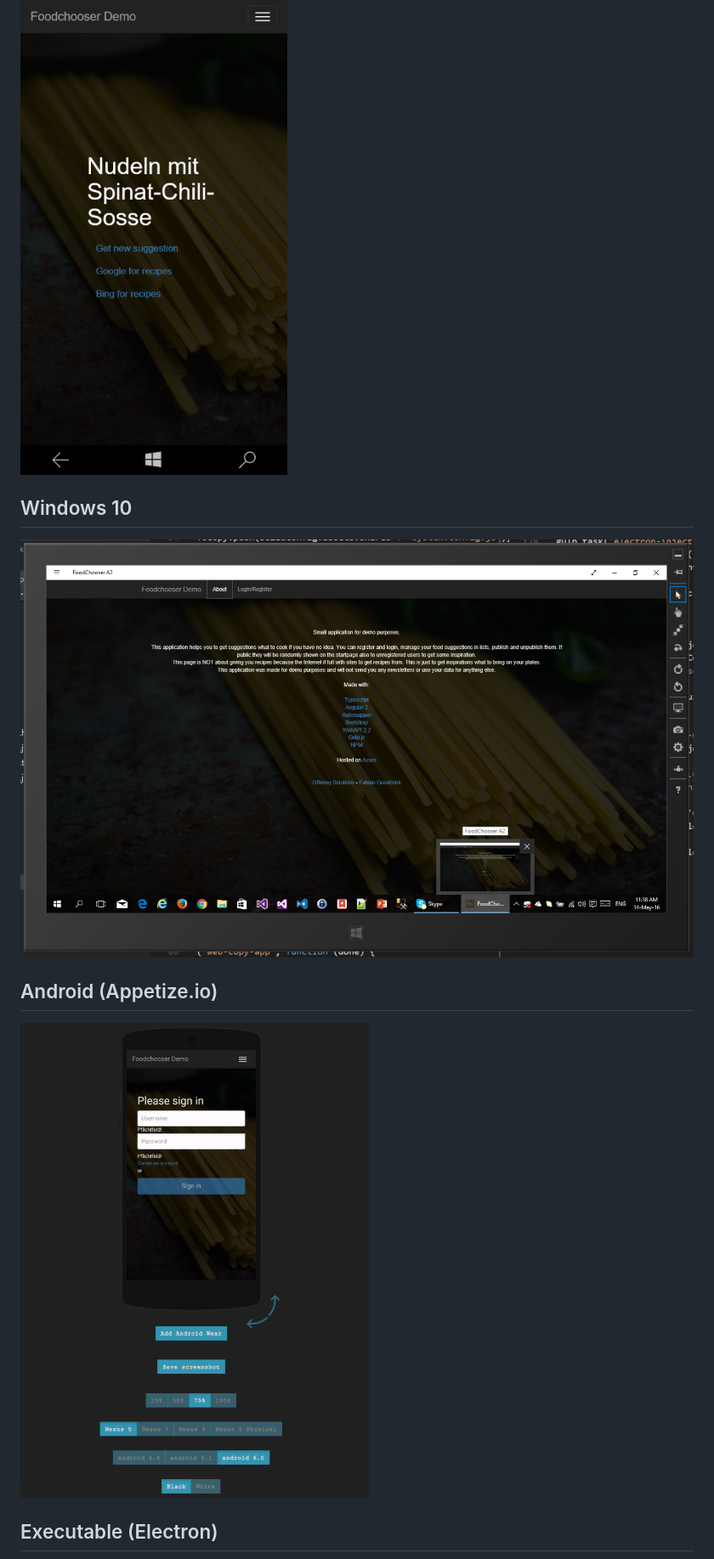
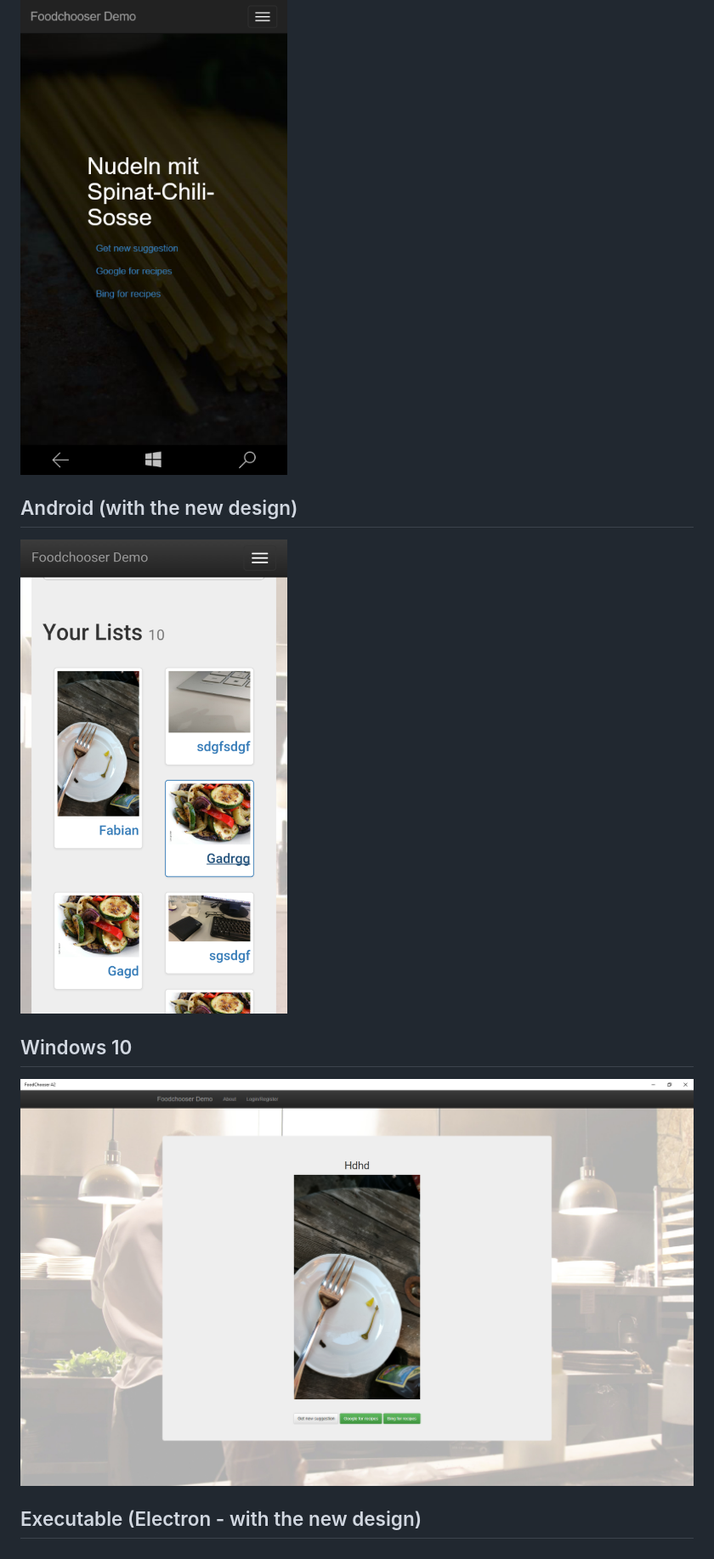
Before and after one commit to FabianGosebrink/Foodchooser-ASPNET-Angular-Cross-Platform, a Markdown page: README.MD, the part around the change printed below. Shown: that part at 85% size. GitHub-like rendering; pictures changed too: _gitAssets/Android.png (added), _gitAssets/android_appetize.png (deleted), _gitAssets/win10.png.

```diff
--- a/README.MD
+++ b/README.MD
@@ -82,12 +82,12 @@ With <pre>gulp build:all</pre> you can build all variations the repository bring
 ![Alternativtext](_gitAssets/winMobile.png "WinMobile")
+
+## Android (with the new design)
+![Alternativtext](_gitAssets/Android.png "Android")
 
 ## Windows 10
 ![Alternativtext](_gitAssets/win10.png "Windows10")
 
-## Android (Appetize.io)
-![Alternativtext](_gitAssets/android_appetize.png "Android")
-
-## Executable (Electron)
+## Executable (Electron - with the new design)
 ![Alternativtext](_gitAssets/electron.png "Electron")
 
 ## Web
```
Also changed, not shown: other parts of README.MD (+1 -1 lines), _gitAssets/electron.png, _gitAssets/web.png, 4 other files.
